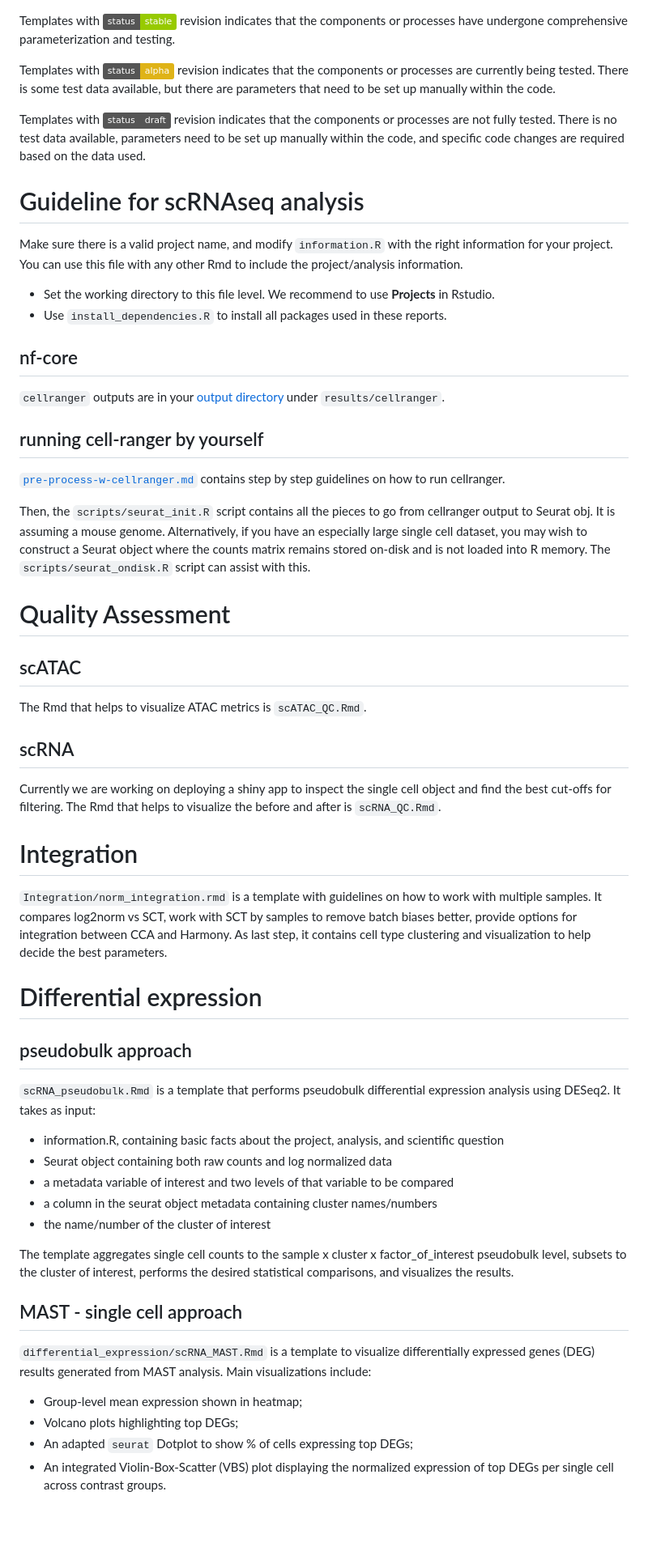
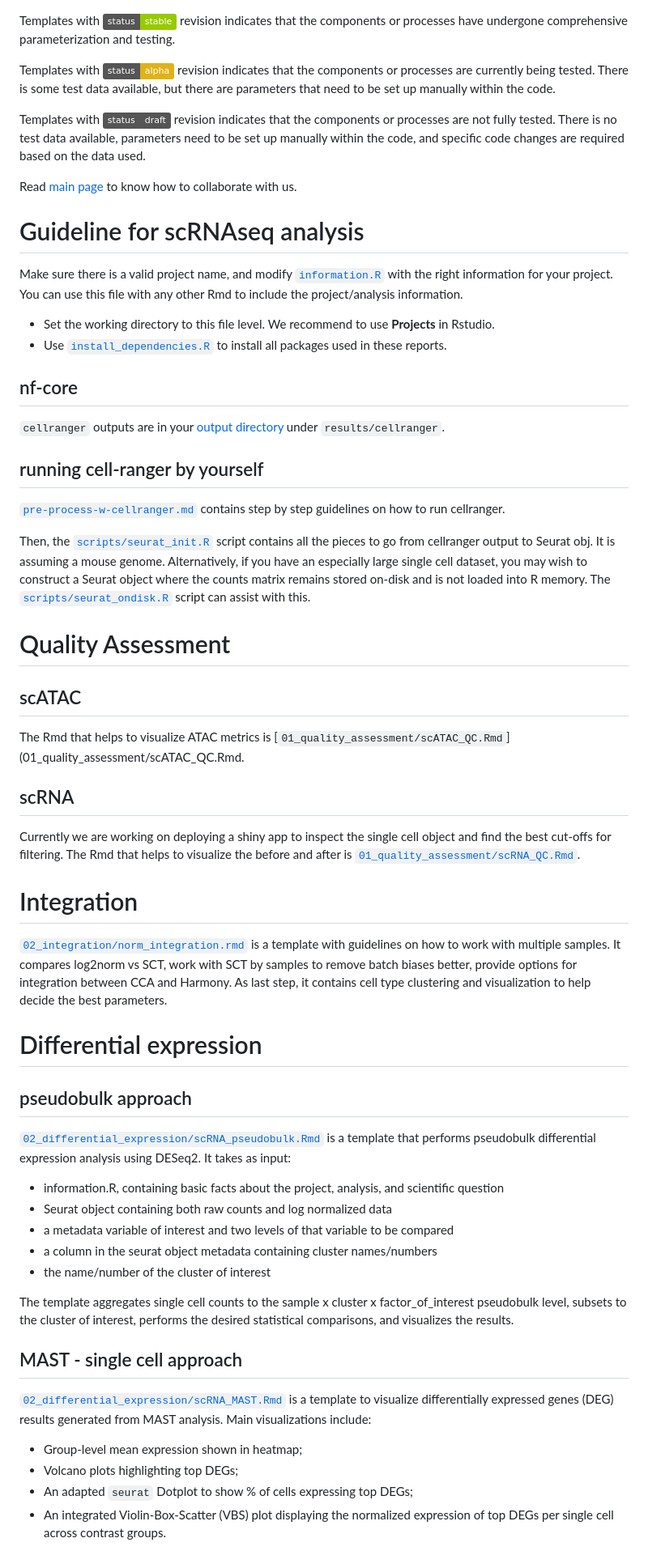
Before and after one commit to bcbio/singlecell-reports, a Markdown page: README.md, the part around the change printed below. Shown: that part at 81% size. Drawn GitHub-style; badges without logos; blank space fills up the shorter version.

Commit message:
improve readme

```diff
--- a/README.md
+++ b/README.md
@@ -1,16 +1,17 @@
-
 Templates with ![](https://img.shields.io/badge/status-stable-green) revision indicates that the components or processes have undergone comprehensive parameterization and testing.
 
 Templates with ![](https://img.shields.io/badge/status-alpha-yellow) revision indicates that the components or processes are currently being tested. There is some test data available, but there are parameters that need to be set up manually within the code.
 
 Templates with ![](https://img.shields.io/badge/status-draft-grey) revision indicates that the components or processes are not fully tested. There is no test data available, parameters need to be set up manually within the code, and specific code changes are required based on the data used.
 
+Read [main page](https://github.com/bcbio) to know how to collaborate with us.
+
 # Guideline for scRNAseq analysis
 
-Make sure there is a valid project name, and modify `information.R` with the right information for your project. You can use this file with any other Rmd to include the project/analysis information.
+Make sure there is a valid project name, and modify [`information.R`](information.R) with the right information for your project. You can use this file with any other Rmd to include the project/analysis information.
 
-- Set the working directory to this file level. We recommend to use **Projects** in Rstudio.
-- Use `install_dependencies.R` to install all packages used in these reports.
+-   Set the working directory to this file level. We recommend to use **Projects** in Rstudio.
+-   Use [`install_dependencies.R`](install_dependencies.R) to install all packages used in these reports.
 
 ## nf-core
 
@@ -20,27 +21,27 @@ Make sure there is a valid project name, and modify `information.R` with the rig
 
 [`pre-process-w-cellranger.md`](pre-process-w-cellranger.md) contains step by step guidelines on how to run cellranger.
 
-Then, the `scripts/seurat_init.R` script contains all the pieces to go from cellranger output to Seurat obj. It is assuming a mouse genome. Alternatively, if you have an especially large single cell dataset, you may wish to construct a Seurat object where the counts matrix remains stored on-disk and is not loaded into R memory. The `scripts/seurat_ondisk.R` script can assist with this.
+Then, the [`scripts/seurat_init.R`](scripts/seurat_init.R) script contains all the pieces to go from cellranger output to Seurat obj. It is assuming a mouse genome. Alternatively, if you have an especially large single cell dataset, you may wish to construct a Seurat object where the counts matrix remains stored on-disk and is not loaded into R memory. The [`scripts/seurat_ondisk.R`](scripts/seurat_ondisk.R) script can assist with this.
 
 # Quality Assessment
 
 ## scATAC
 
-The Rmd that helps to visualize ATAC metrics is `scATAC_QC.Rmd`.
+The Rmd that helps to visualize ATAC metrics is [`01_quality_assessment/scATAC_QC.Rmd`](01_quality_assessment/scATAC_QC.Rmd.
 
 ## scRNA
 
-Currently we are working on deploying a shiny app to inspect the single cell object and find the best cut-offs for filtering. The Rmd that helps to visualize the before and after is `scRNA_QC.Rmd`.
+Currently we are working on deploying a shiny app to inspect the single cell object and find the best cut-offs for filtering. The Rmd that helps to visualize the before and after is [`01_quality_assessment/scRNA_QC.Rmd`](01_quality_assessment/scRNA_QC.Rmd).
 
 # Integration
 
-`Integration/norm_integration.rmd` is a template with guidelines on how to work with multiple samples. It compares log2norm vs SCT, work with SCT by samples to remove batch biases better, provide options for integration between CCA and Harmony. As last step, it contains cell type clustering and visualization to help decide the best parameters.
+[`02_integration/norm_integration.rmd`](02_integration/norm_integration.rmd) is a template with guidelines on how to work with multiple samples. It compares log2norm vs SCT, work with SCT by samples to remove batch biases better, provide options for integration between CCA and Harmony. As last step, it contains cell type clustering and visualization to help decide the best parameters.
 
 # Differential expression
 
 ## pseudobulk approach
 
-`scRNA_pseudobulk.Rmd` is a template that performs pseudobulk differential expression analysis using DESeq2. It takes as input:
+[`02_differential_expression/scRNA_pseudobulk.Rmd`](02_differential_expression/scRNA_pseudobulk.Rmd) is a template that performs pseudobulk differential expression analysis using DESeq2. It takes as input:
 
 -   information.R, containing basic facts about the project, analysis, and scientific question
 -   Seurat object containing both raw counts and log normalized data
@@ -52,10 +53,10 @@ The template aggregates single cell counts to the sample x cluster x factor_of_i
 
 ## MAST - single cell approach
 
-`differential_expression/scRNA_MAST.Rmd` is a template to visualize differentially expressed genes (DEG) results generated from MAST analysis. Main visualizations include:
+[`02_differential_expression/scRNA_MAST.Rmd`](02_differential_expression/scRNA_MAST.Rmd) is a template to visualize differentially expressed genes (DEG) results generated from MAST analysis. Main visualizations include:
 
-- Group-level mean expression shown in heatmap;
-- Volcano plots highlighting top DEGs;
-- An adapted `seurat` Dotplot to show % of cells expressing top DEGs;
-- An integrated Violin-Box-Scatter (VBS) plot displaying the normalized expression of top DEGs per single cell across contrast groups.
+-   Group-level mean expression shown in heatmap;
+-   Volcano plots highlighting top DEGs;
+-   An adapted `seurat` Dotplot to show % of cells expressing top DEGs;
+-   An integrated Violin-Box-Scatter (VBS) plot displaying the normalized expression of top DEGs per single cell across contrast groups.
 
```
Also changed, not shown: other parts of README.md (+11 -11 lines).
